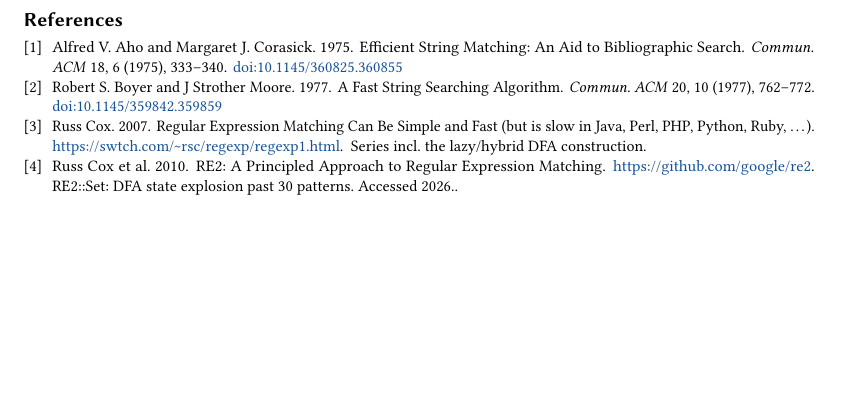
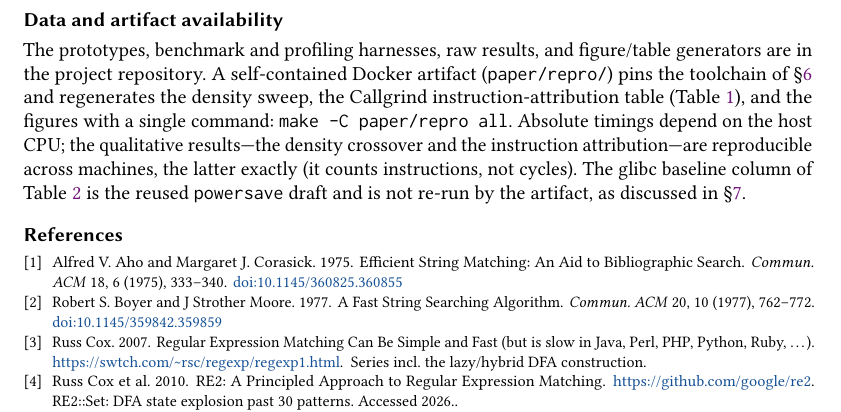
Before and after one commit to danielefrisanco/data_redactor, a LaTeX paper (paper/main.tex): part of page 12 of 12, cut at the place of the change, the shorter picture padded with empty space. Compiled offline with pdfLaTeX.

Commit message:
paper: add reproducibility artifact (paper/repro/ Docker + Makefile)
Self-contained bundle a reviewer reruns in one command. New files only; gem,
ext/, and benchmark/ untouched.

- Dockerfile: ruby:3.1 base (matches environment.md's Ruby 3.1.x and the
  bundler 2.6.9 lock), apt-adds libonig-dev/libpcre2-dev/valgrind + a Python
  venv (pandas/numpy/matplotlib).
- Makefile: build / sweep / profile / figures / all / verify targets wiring the
  existing rake compile, bench_density_sweep.rb, profile_engines.sh, and the
  plot/table generators.
- README: quick start, target table, and the honest caveat (profiling
  reproduces exactly; sweep ms are host-dependent, shape is not).
- main.tex: "Data and artifact availability" section after the acks.
- README.md §6: reproducibility backlog item marked done.

Validated end-to-end in the image: all targets green, and the profiling
percentages reproduce the host within <1pp on the Debian-based image
(glibc 73.7/25.7/0.4 vs host 73.4/25.9/0.5; v19 91.4/5.9/0.1 vs 91.3/6.0/0.1) —
the cross-machine reproducibility claim made good.

Co-Authored-By: Claude Opus 4.8 <noreply@anthropic.com>

```diff
--- a/paper/main.tex
+++ b/paper/main.tex
@@ -682,6 +682,18 @@ code/benchmark implementation; the author reviewed and is responsible for all
 content.
 \end{acks}
 
+\section*{Data and artifact availability}
+The prototypes, benchmark and profiling harnesses, raw results, and figure/table
+generators are in the project repository. A self-contained Docker artifact
+(\texttt{paper/repro/}) pins the toolchain of \S\ref{sec:eval} and regenerates the
+density sweep, the Callgrind instruction-attribution table (Table~\ref{tab:profile}),
+and the figures with a single command: \texttt{make -C paper/repro all}. Absolute
+timings depend on the host CPU; the qualitative results---the density crossover and
+the instruction attribution---are reproducible across machines, the latter exactly
+(it counts instructions, not cycles). The glibc baseline column of
+Table~\ref{tab:density} is the reused \texttt{powersave} draft and is not re-run by
+the artifact, as discussed in \S\ref{sec:discussion}.
+
 \bibliographystyle{ACM-Reference-Format}
 \bibliography{refs}
 
```
Also changed, not shown: paper/README.md, paper/main.pdf, paper/repro/Makefile (added), paper/repro/README.md (added), 1 other file.
